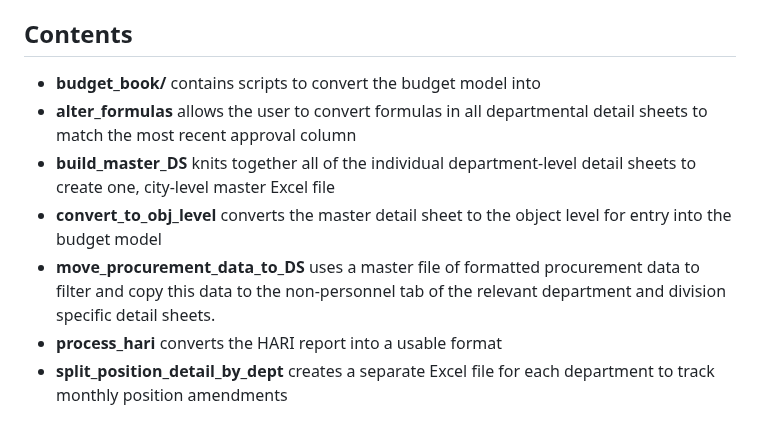
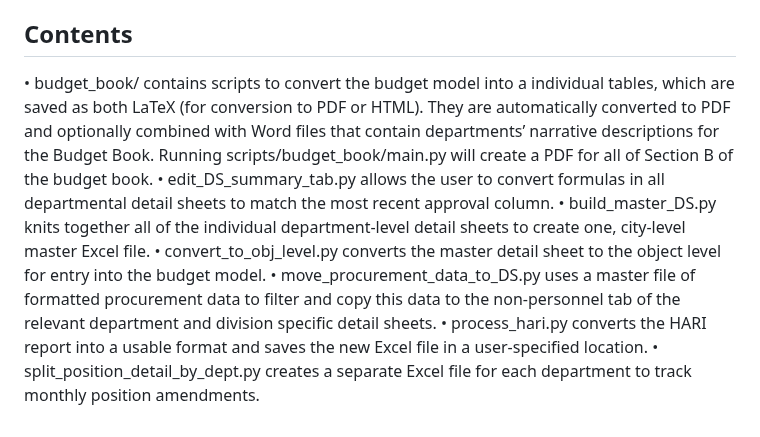
Before and after one commit to kwheelan/COD-budget-helper-scripts, a Markdown page: README.md, the part around the change. Rendered like a GitHub page.

```diff
--- a/README.md
+++ b/README.md
@@ -26,10 +26,10 @@
 
 ## Contents
 
- - **budget_book/** contains scripts to convert the budget model into
- - **alter_formulas** allows the user to convert formulas in all departmental detail sheets to match the most recent approval column
- - **build_master_DS** knits together all of the individual department-level detail sheets to create one, city-level master Excel file
- - **convert_to_obj_level** converts the master detail sheet to the object level for entry into the budget model
- - **move_procurement_data_to_DS** uses a master file of formatted procurement data to filter and copy this data to the non-personnel tab of the relevant department and division specific detail sheets.
- - **process_hari** converts the HARI report into a usable format
- - **split_position_detail_by_dept** creates a separate Excel file for each department to track monthly position amendments
+•	budget_book/ contains scripts to convert the budget model into a individual tables, which are saved as both LaTeX (for conversion to PDF or HTML). They are automatically converted to PDF and optionally combined with Word files that contain departments’ narrative descriptions for the Budget Book. Running scripts/budget_book/main.py will create a PDF for all of Section B of the budget book.
+•	edit_DS_summary_tab.py allows the user to convert formulas in all departmental detail sheets to match the most recent approval column.
+•	build_master_DS.py knits together all of the individual department-level detail sheets to create one, city-level master Excel file.
+•	convert_to_obj_level.py converts the master detail sheet to the object level for entry into the budget model.
+•	move_procurement_data_to_DS.py uses a master file of formatted procurement data to filter and copy this data to the non-personnel tab of the relevant department and division specific detail sheets.
+•	process_hari.py converts the HARI report into a usable format and saves the new Excel file in a  user-specified location.
+•	split_position_detail_by_dept.py creates a separate Excel file for each department to track monthly position amendments.
```
